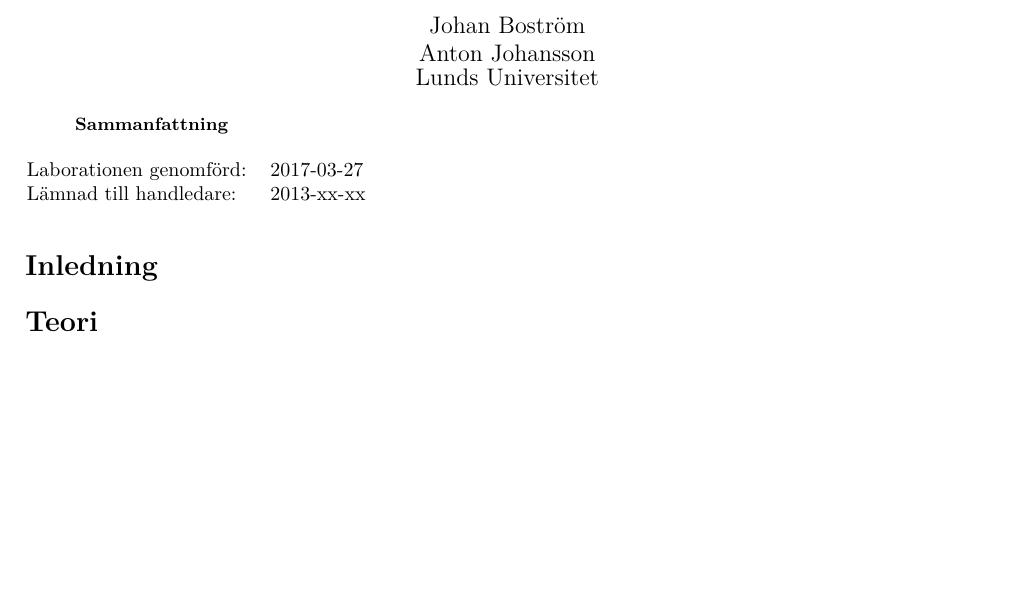
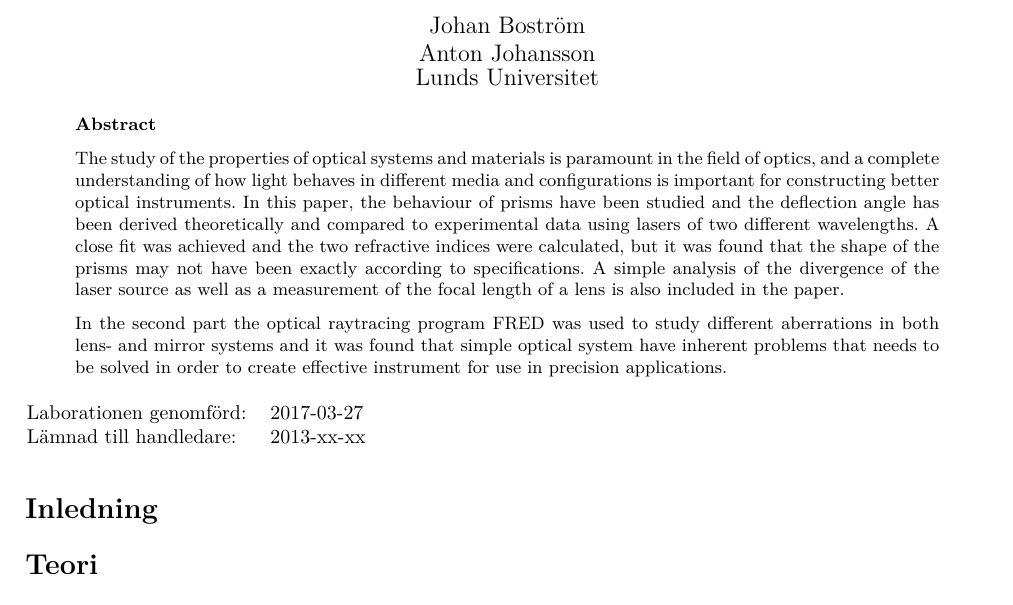
Before and after one commit to AntonJohansson/FAFF30, a LaTeX paper (OptikLabb/Optiklabb.tex): part of page 1 of 12, cut so that both start at the same text, the shorter picture padded with empty space. Compiled offline with pdfLaTeX.

Commit message:
Lagt till abstract samt bildtext till frustTotRefl-bilderna.

```diff
--- a/OptikLabb/Optiklabb.tex
+++ b/OptikLabb/Optiklabb.tex
@@ -87,15 +87,15 @@
 \begin{document}
 \maketitle
 
+\renewcommand{\abstractname}{Abstract} % Om vi vill ha titeln till abstracten på engelska.
 
 \begin{abstract}
-  %Kort beskrivning  av resultaten (5-10  rader). Det ska inte  vara en
-  %innehållsbeskrivning (först gör vi det, sen använder vi den metoden,
-  %och så jämför vi det med de där tidigare kända resultaten, etc) utan
-  %vara   koncentrerat  till   ”resultatet”,   vad   man  kommer   fram
-  %till. Sammanfattningen är uppsatsens löpsedel. Den ska vara kort och
-  %kärnfull och locka läsare genom att  effektivt göra klart vad det är
-  %man uppnår genom att läsa rapporten.
+  %Kort beskrivning  av resultaten (5-10  rader). Det ska inte  vara en innehållsbeskrivning (först gör vi det, sen använder vi den metoden, och så jämför vi det med de där tidigare kända resultaten, etc) utan vara   koncentrerat  till   ”resultatet”,   vad   man  kommer fram till. Sammanfattningen är uppsatsens löpsedel. Den ska vara kort och kärnfull och locka läsare genom att  effektivt göra klart vad det är man uppnår genom att läsa rapporten.
+
+  The study of the properties of optical systems and materials is paramount in the field of optics, and a complete understanding of how light behaves in different media and configurations is important for constructing better optical instruments. In this paper, the behaviour of prisms have been studied and the deflection angle has been derived theoretically and compared to experimental data using lasers of two different wavelengths. A close fit was achieved and the two refractive indices were calculated, but it was found that the shape of the prisms may not have been exactly according to specifications. A simple analysis of the divergence of the laser source as well as a measurement of the focal length of a lens is also included in the paper.
+
+  In the second part the optical raytracing program FRED was used to study different aberrations in both lens- and mirror systems and it was found that simple optical system have inherent problems that needs to be solved in order to create effective instrument for use in precision applications.
+
 \end{abstract}
 
 \vspace{2mm}
```
Also changed, not shown: OptikLabb/Optiklabb.tex (4 more changed lines).
